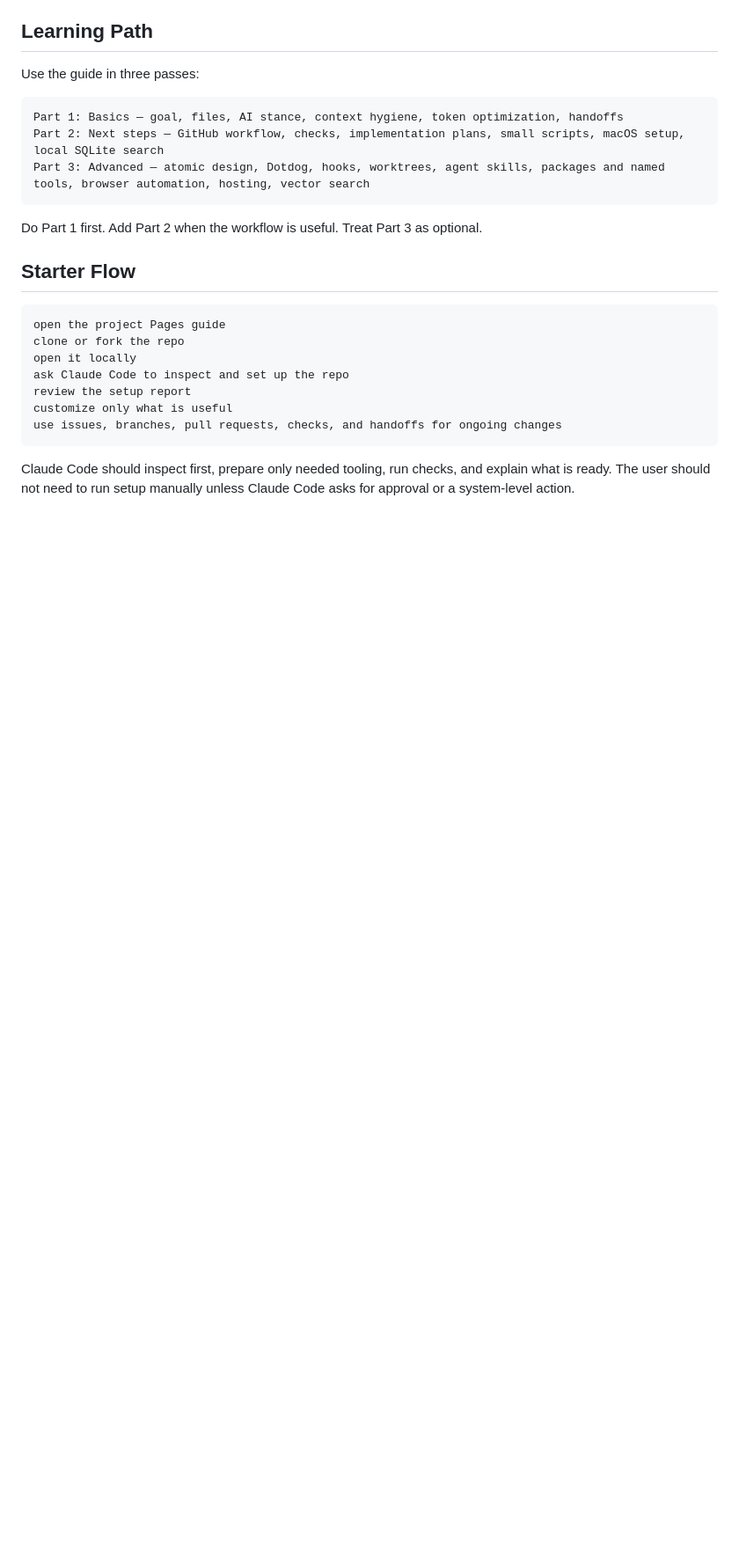
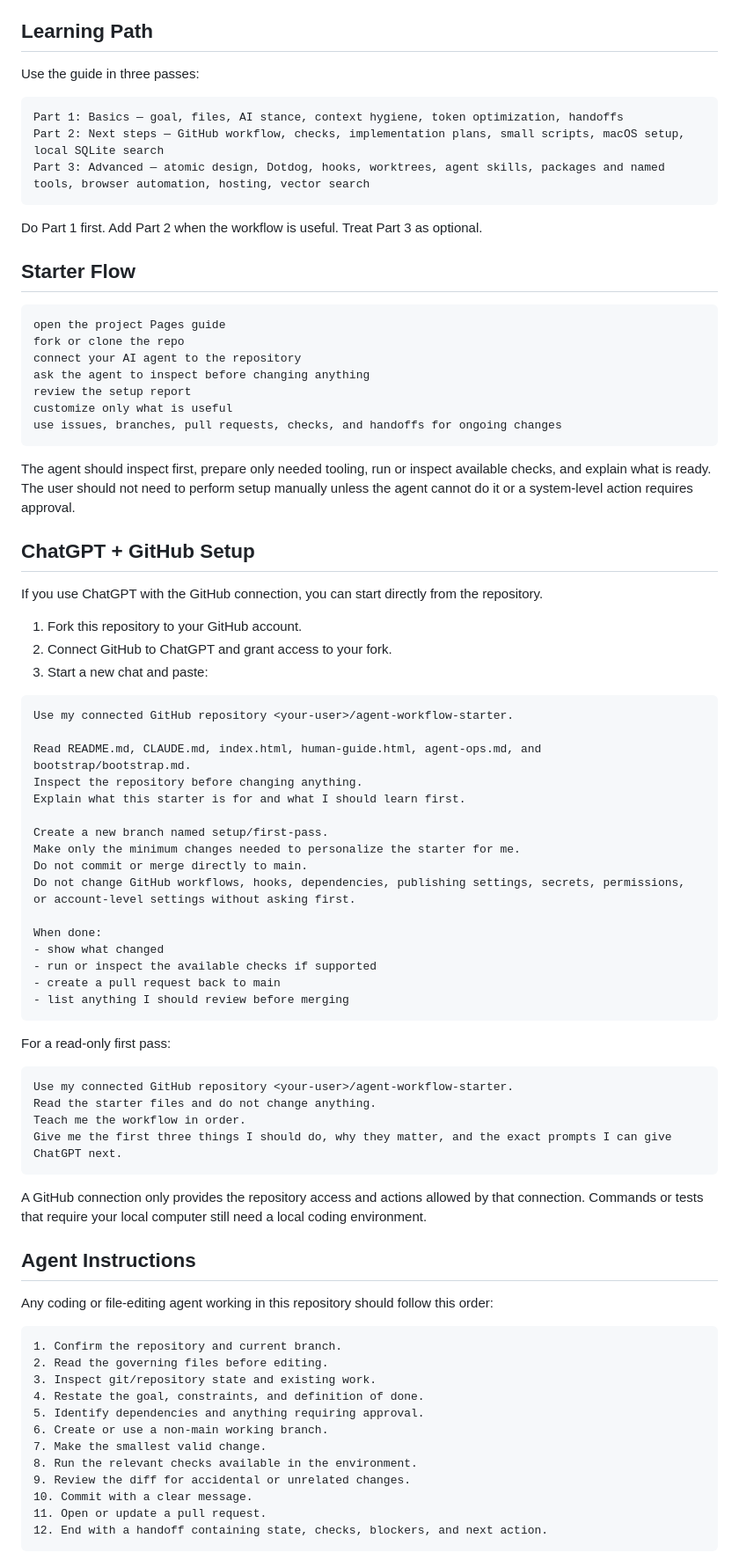
Before and after one commit to logohere/agent-workflow-starter, a Markdown page: README.md, the part around one of its changes. Shown at 88% size. Rendered like a GitHub page; blank space fills up the shorter version.

````diff
--- a/README.md
+++ b/README.md
@@ -45,12 +45,70 @@ Do Part 1 first. Add Part 2 when the workflow is useful. Treat Part 3 as optiona
 
 ```text
 open the project Pages guide
-clone or fork the repo
-open it locally
-ask Claude Code to inspect and set up the repo
+fork or clone the repo
+connect your AI agent to the repository
+ask the agent to inspect before changing anything
 review the setup report
 customize only what is useful
 use issues, branches, pull requests, checks, and handoffs for ongoing changes
 ```
 
-Claude Code should inspect first, prepare only needed tooling, run checks, and explain what is ready. The user should not need to run setup manually unless Claude Code asks for approval or a system-level action.
+The agent should inspect first, prepare only needed tooling, run or inspect available checks, and explain what is ready. The user should not need to perform setup manually unless the agent cannot do it or a system-level action requires approval.
+
+## ChatGPT + GitHub Setup
+
+If you use ChatGPT with the GitHub connection, you can start directly from the repository.
+
+1. Fork this repository to your GitHub account.
+2. Connect GitHub to ChatGPT and grant access to your fork.
+3. Start a new chat and paste:
+
+```text
+Use my connected GitHub repository <your-user>/agent-workflow-starter.
+
+Read README.md, CLAUDE.md, index.html, human-guide.html, agent-ops.md, and bootstrap/bootstrap.md.
+Inspect the repository before changing anything.
+Explain what this starter is for and what I should learn first.
+
+Create a new branch named setup/first-pass.
+Make only the minimum changes needed to personalize the starter for me.
+Do not commit or merge directly to main.
+Do not change GitHub workflows, hooks, dependencies, publishing settings, secrets, permissions, or account-level settings without asking first.
+
+When done:
+- show what changed
+- run or inspect the available checks if supported
+- create a pull request back to main
+- list anything I should review before merging
+```
+
+For a read-only first pass:
+
+```text
+Use my connected GitHub repository <your-user>/agent-workflow-starter.
+Read the starter files and do not change anything.
+Teach me the workflow in order.
+Give me the first three things I should do, why they matter, and the exact prompts I can give ChatGPT next.
+```
+
+A GitHub connection only provides the repository access and actions allowed by that connection. Commands or tests that require your local computer still need a local coding environment.
+
+## Agent Instructions
+
+Any coding or file-editing agent working in this repository should follow this order:
+
+```text
+1. Confirm the repository and current branch.
+2. Read the governing files before editing.
+3. Inspect git/repository state and existing work.
+4. Restate the goal, constraints, and definition of done.
+5. Identify dependencies and anything requiring approval.
+6. Create or use a non-main working branch.
+7. Make the smallest valid change.
+8. Run the relevant checks available in the environment.
+9. Review the diff for accidental or unrelated changes.
+10. Commit with a clear message.
+11. Open or update a pull request.
+12. End with a handoff containing state, checks, blockers, and next action.
+```
+
````
Also changed, not shown: other parts of README.md (+69 -6 lines).
